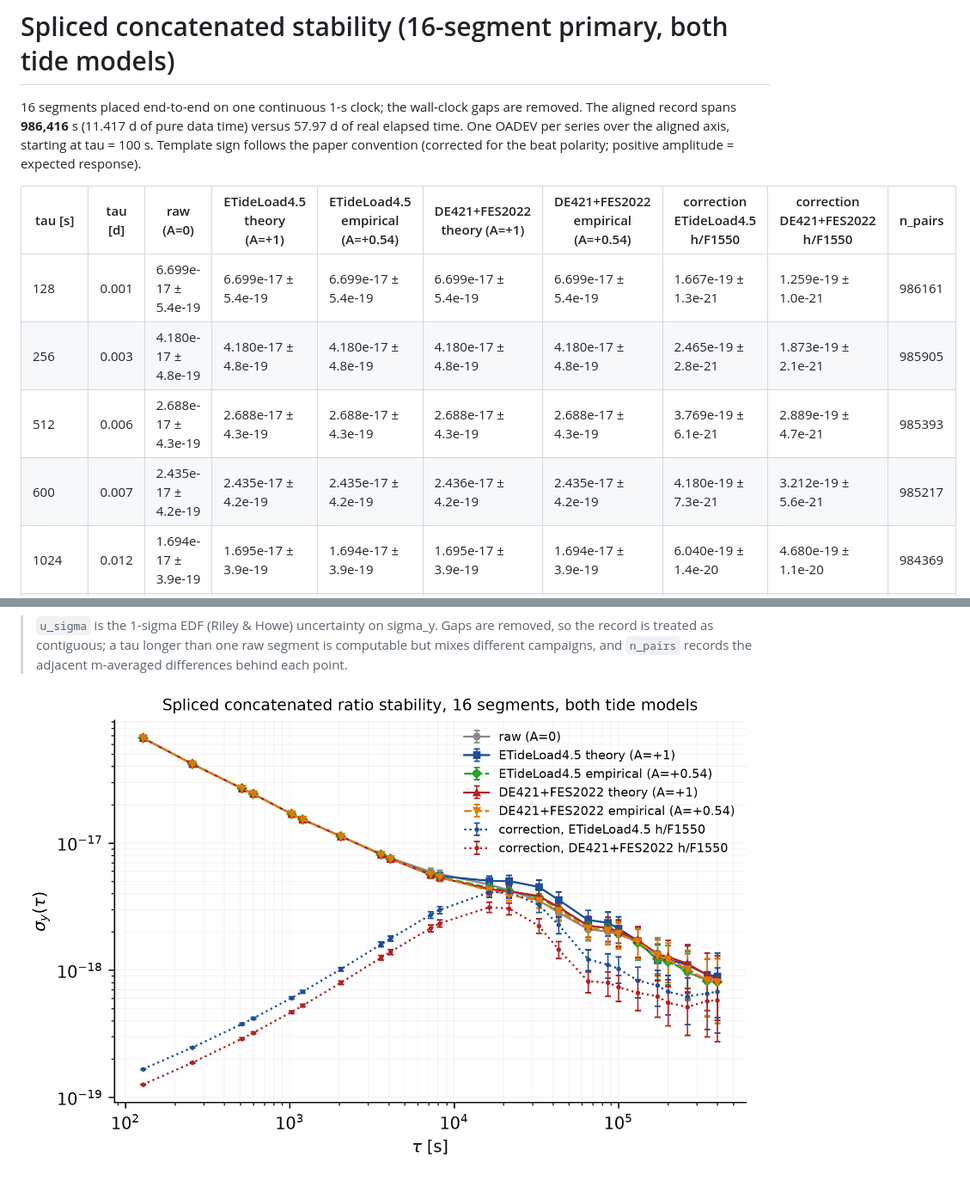
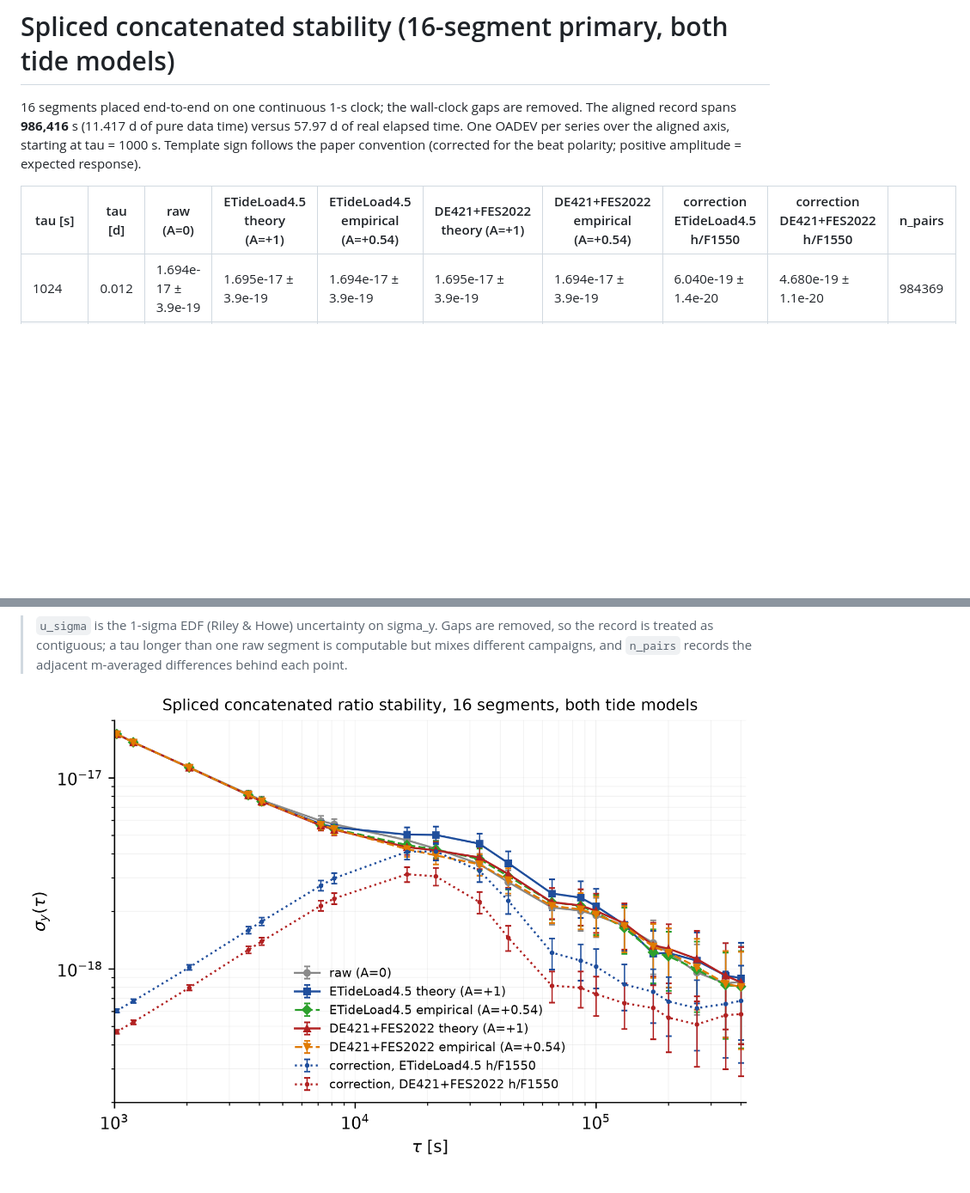
Before and after one commit to hjiang555-a11y/gravitation-whsh, a Markdown page: clock_ratio/concatenated_stability_16seg.md, 2 parts joined by grey strips. Shown at 86% size. Rendered like a GitHub page; pictures changed too: clock_ratio/concatenated_stability_16seg.png; blank space fills up the shorter version.

Commit message:
diagnostic: zoom in the 16-segment spliced stability plot to tau >= 1000 s (y range 2e-19..2e-17)

```diff
--- a/clock_ratio/concatenated_stability_16seg.md
+++ b/clock_ratio/concatenated_stability_16seg.md
@@ -1,13 +1,9 @@
 # Spliced concatenated stability (16-segment primary, both tide models)
 
-16 segments placed end-to-end on one continuous 1-s clock; the wall-clock gaps are removed. The aligned record spans **986,416** s (11.417 d of pure data time) versus 57.97 d of real elapsed time. One OADEV per series over the aligned axis, starting at tau = 100 s. Template sign follows the paper convention (corrected for the beat polarity; positive amplitude = expected response).
+16 segments placed end-to-end on one continuous 1-s clock; the wall-clock gaps are removed. The aligned record spans **986,416** s (11.417 d of pure data time) versus 57.97 d of real elapsed time. One OADEV per series over the aligned axis, starting at tau = 1000 s. Template sign follows the paper convention (corrected for the beat polarity; positive amplitude = expected response).
 
 | tau [s] | tau [d] | raw (A=0) | ETideLoad4.5 theory (A=+1) | ETideLoad4.5 empirical (A=+0.54) | DE421+FES2022 theory (A=+1) | DE421+FES2022 empirical (A=+0.54) | correction ETideLoad4.5 h/F1550 | correction DE421+FES2022 h/F1550 | n_pairs |
 |---|---|---|---|---|---|---|---|---|---|
-| 128 | 0.001 | 6.699e-17 ± 5.4e-19 | 6.699e-17 ± 5.4e-19 | 6.699e-17 ± 5.4e-19 | 6.699e-17 ± 5.4e-19 | 6.699e-17 ± 5.4e-19 | 1.667e-19 ± 1.3e-21 | 1.259e-19 ± 1.0e-21 | 986161 |
-| 256 | 0.003 | 4.180e-17 ± 4.8e-19 | 4.180e-17 ± 4.8e-19 | 4.180e-17 ± 4.8e-19 | 4.180e-17 ± 4.8e-19 | 4.180e-17 ± 4.8e-19 | 2.465e-19 ± 2.8e-21 | 1.873e-19 ± 2.1e-21 | 985905 |
-| 512 | 0.006 | 2.688e-17 ± 4.3e-19 | 2.688e-17 ± 4.3e-19 | 2.688e-17 ± 4.3e-19 | 2.688e-17 ± 4.3e-19 | 2.688e-17 ± 4.3e-19 | 3.769e-19 ± 6.1e-21 | 2.889e-19 ± 4.7e-21 | 985393 |
-| 600 | 0.007 | 2.435e-17 ± 4.2e-19 | 2.435e-17 ± 4.2e-19 | 2.435e-17 ± 4.2e-19 | 2.436e-17 ± 4.2e-19 | 2.435e-17 ± 4.2e-19 | 4.180e-19 ± 7.3e-21 | 3.212e-19 ± 5.6e-21 | 985217 |
 | 1024 | 0.012 | 1.694e-17 ± 3.9e-19 | 1.695e-17 ± 3.9e-19 | 1.694e-17 ± 3.9e-19 | 1.695e-17 ± 3.9e-19 | 1.694e-17 ± 3.9e-19 | 6.040e-19 ± 1.4e-20 | 4.680e-19 ± 1.1e-20 | 984369 |
 | 1200 | 0.014 | 1.532e-17 ± 3.8e-19 | 1.532e-17 ± 3.8e-19 | 1.532e-17 ± 3.8e-19 | 1.532e-17 ± 3.8e-19 | 1.532e-17 ± 3.8e-19 | 6.777e-19 ± 1.7e-20 | 5.264e-19 ± 1.3e-20 | 984017 |
 | 2048 | 0.024 | 1.133e-17 ± 3.7e-19 | 1.129e-17 ± 3.6e-19 | 1.130e-17 ± 3.6e-19 | 1.130e-17 ± 3.6e-19 | 1.131e-17 ± 3.6e-19 | 1.018e-18 ± 3.3e-20 | 7.964e-19 ± 2.6e-20 | 982321 |
```
Also changed, not shown: 3 other files.
